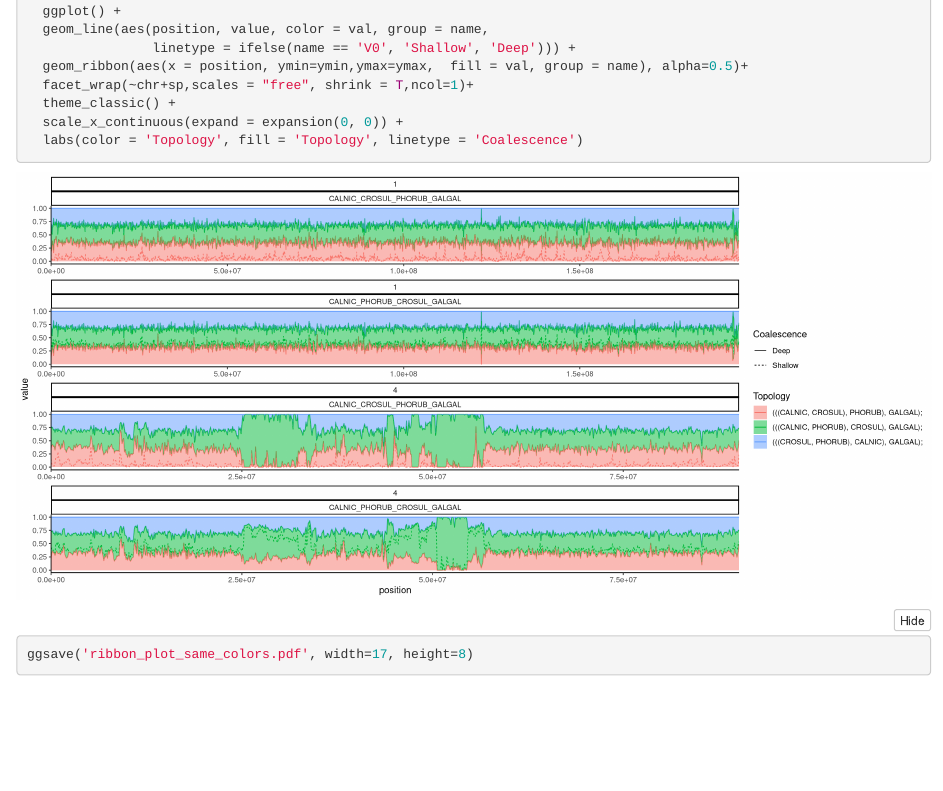
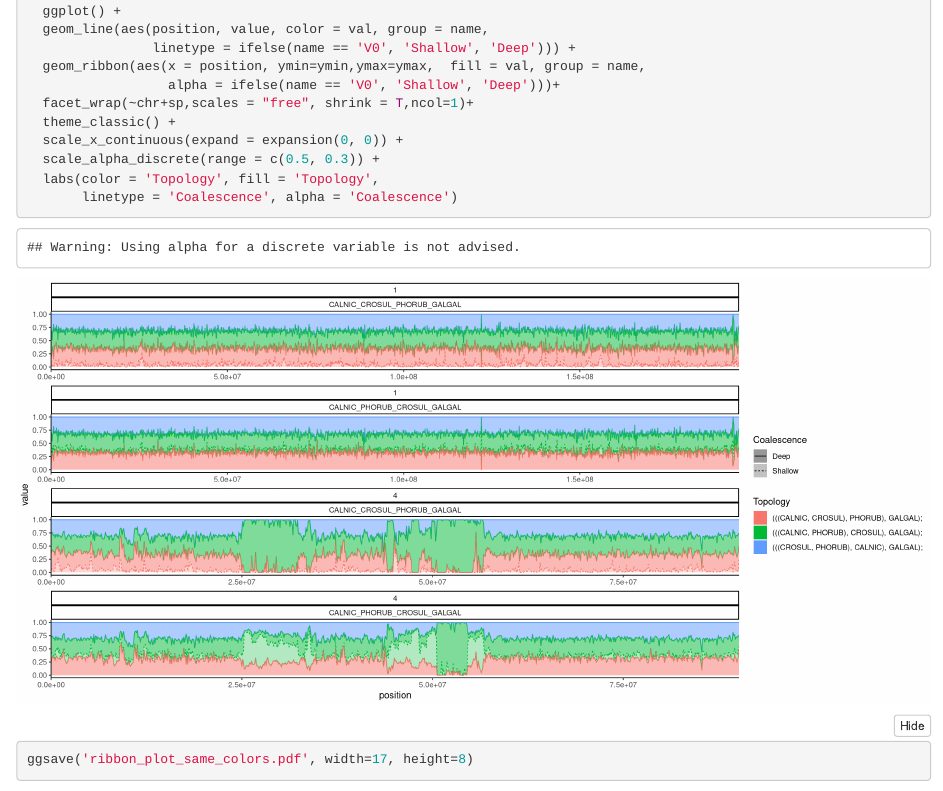
Before and after one commit to smirarab/chr4avian, an R Markdown document (coalHMM/analyses/ILS_analysis.Rmd): the page in a window 1100 px wide, from 8820 px down. Rendered offline with R 4.5, knitr and Pandoc, with nearby package versions; folded parts are opened; some code elsewhere in the file could not run offline.

Commit message:
Updated code for ribbon figure.

```diff
--- a/coalHMM/analyses/ILS_analysis.Rmd
+++ b/coalHMM/analyses/ILS_analysis.Rmd
@@ -408,11 +408,14 @@ plot_ribbon_tab |>
   ggplot() +
   geom_line(aes(position, value, color = val, group = name,
                 linetype = ifelse(name == 'V0', 'Shallow', 'Deep'))) +
-  geom_ribbon(aes(x = position, ymin=ymin,ymax=ymax,  fill = val, group = name), alpha=0.5)+
+  geom_ribbon(aes(x = position, ymin=ymin,ymax=ymax,  fill = val, group = name,
+                  alpha = ifelse(name == 'V0', 'Shallow', 'Deep')))+
   facet_wrap(~chr+sp,scales = "free", shrink = T,ncol=1)+
   theme_classic() +
   scale_x_continuous(expand = expansion(0, 0)) +
-  labs(color = 'Topology', fill = 'Topology', linetype = 'Coalescence')
+  scale_alpha_discrete(range = c(0.5, 0.3)) +
+  labs(color = 'Topology', fill = 'Topology',
+       linetype = 'Coalescence', alpha = 'Coalescence')
 
 
 
```
Also changed, not shown: coalHMM/analyses/chr1_horizon_plot.pdf, coalHMM/analyses/chr4_horizon_plot.pdf, coalHMM/analyses/ribbon_plot.pdf, coalHMM/analyses/ribbon_plot_same_colors.pdf.
